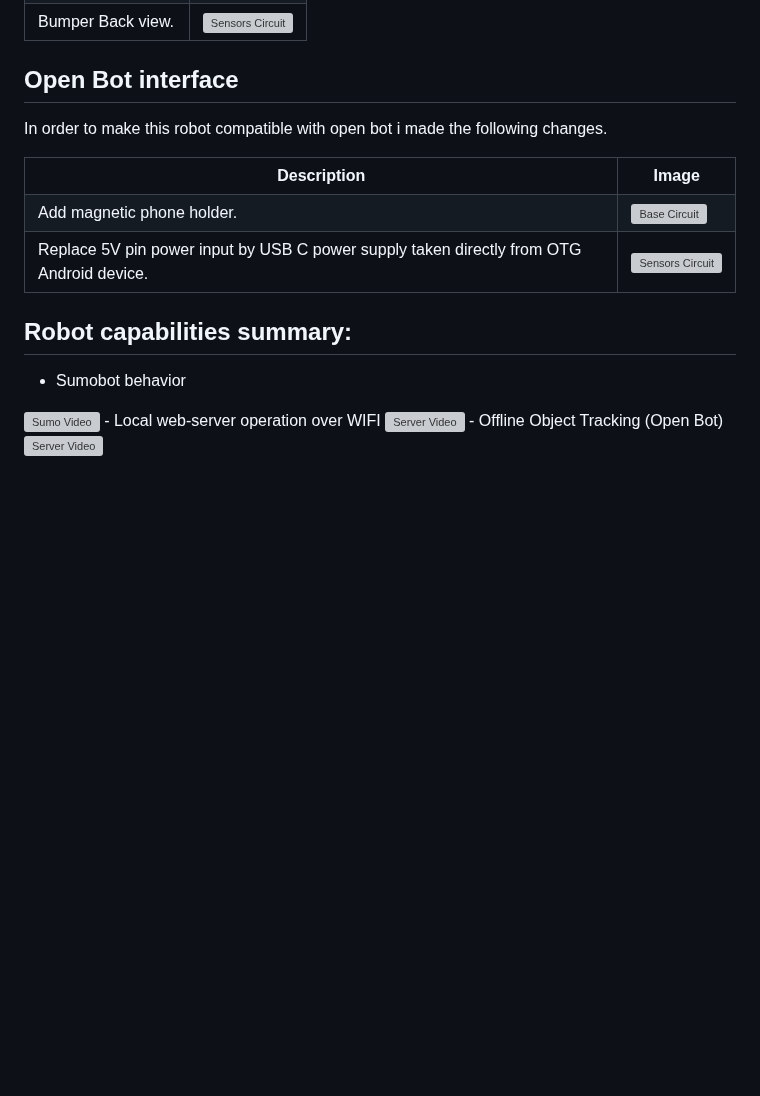
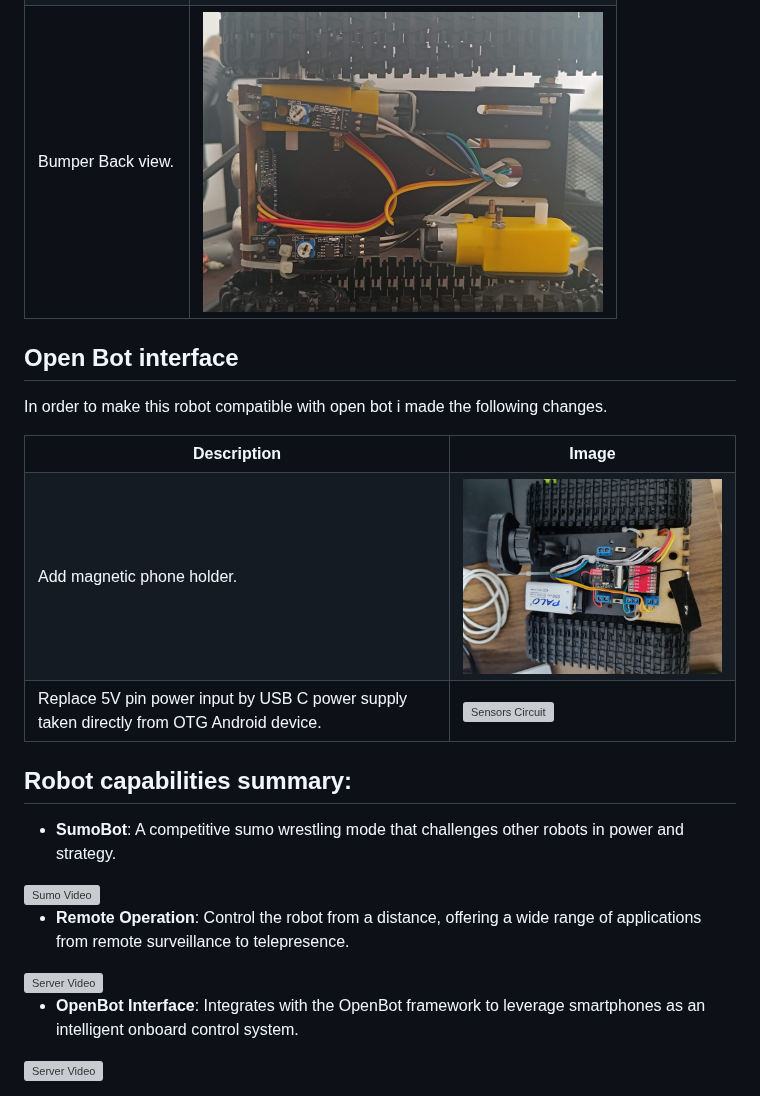
Before and after one commit to LeonelCamposM/SerialRobot, a Markdown page: Hardware/README.md, the part around one of its changes. Drawn GitHub-style; blank space fills up the shorter version; grey boxes are pictures that could not be loaded.

```diff
--- a/Hardware/README.md
+++ b/Hardware/README.md
@@ -161,7 +161,7 @@ Laser cut estructure would be useful in order to place track and ultrasonic sens
 </tr>
 <tr>
     <td>Bumper Back view.</td>
-    <td><img src="IMG/FinalLaserBack.jpg" alt="Sensors Circuit" width="400"/></td>
+    <td><img src="Img/FinalLaserBack.jpg" alt="Sensors Circuit" width="400"/></td>
 </tr>
 </table>
 
@@ -174,7 +174,7 @@ In order to make this robot compatible with open bot i made the following change
 </tr>
 <tr>
      <td>Add magnetic phone holder.</td>
-    <td><img src="IMG/PhoneHolder.jpg" alt="Base Circuit" width="400"/>
+    <td><img src="Img/PhoneHolder.jpg" alt="Base Circuit" width="400"/>
     </td>
 </tr>
 <tr>
@@ -185,17 +185,19 @@ In order to make this robot compatible with open bot i made the following change
 
 
 ## Robot capabilities summary:
-- Sumobot behavior
+- **SumoBot**: A competitive sumo wrestling mode that challenges other robots in power and strategy.
 <a href="Video/SumoBotBehavior.mp4">
   <img src="Video/SumoBotBehavior.png" alt="Sumo Video" width="400"/>
 </a>
 </br>
-- Local web-server operation over WIFI
+
+- **Remote Operation**: Control the robot from a distance, offering a wide range of applications from remote surveillance to telepresence.
 <a href="Video/AccessPointWebServer.mp4">
   <img src="Video/AccessPointWebServer.png" alt="Server Video" width="300"/>
 </a>
 </br>
-- Offline Object Tracking (Open Bot)
+
+- **OpenBot Interface**: Integrates with the OpenBot framework to leverage smartphones as an intelligent onboard control system.
 <a href="Video/ObjectTracking.mp4">
   <img src="Video/ObjectTracking.png" alt="Server Video" width="400"/>
 </a>
```
Also changed, not shown: other parts of Hardware/README.md (+20 -20 lines).
